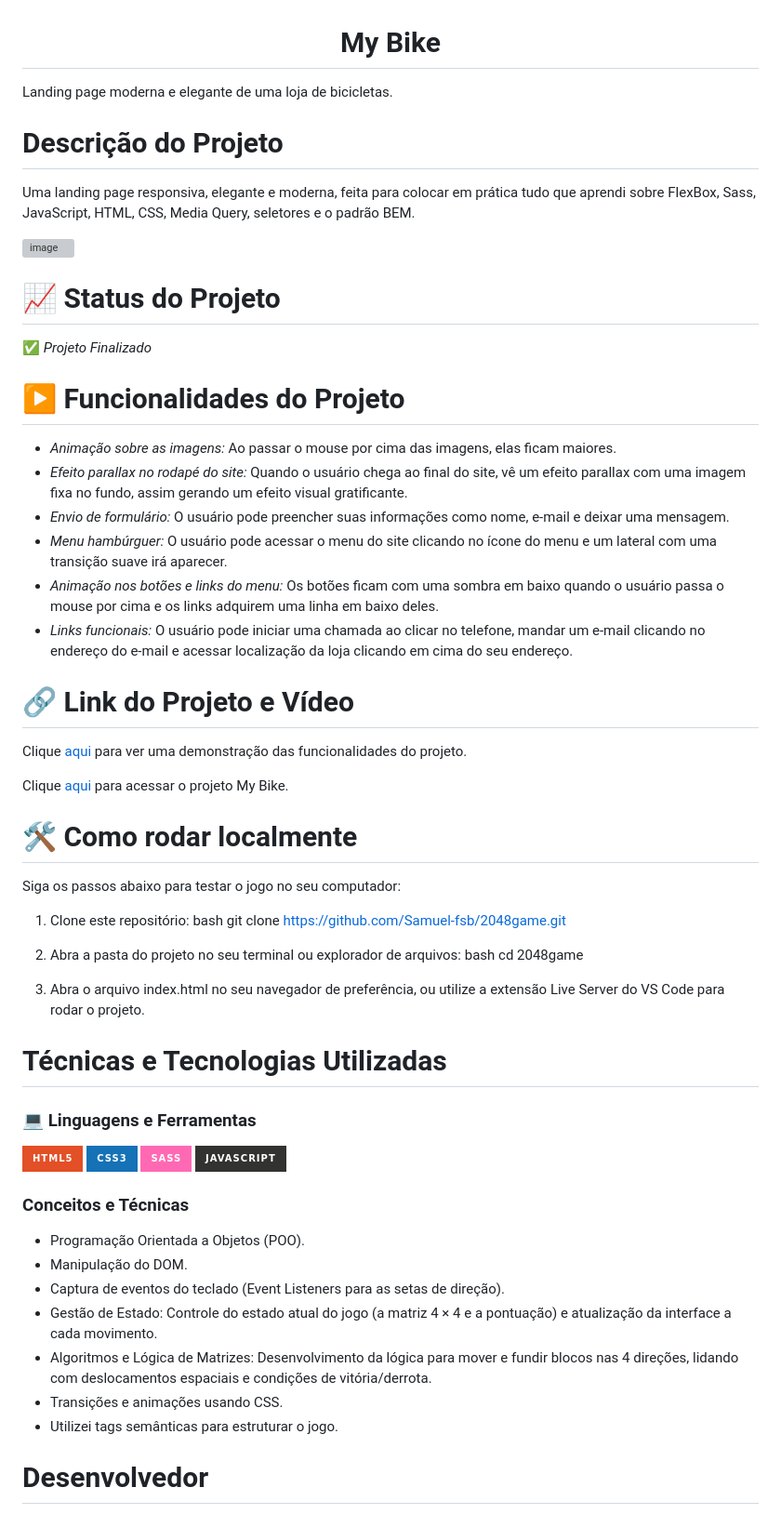
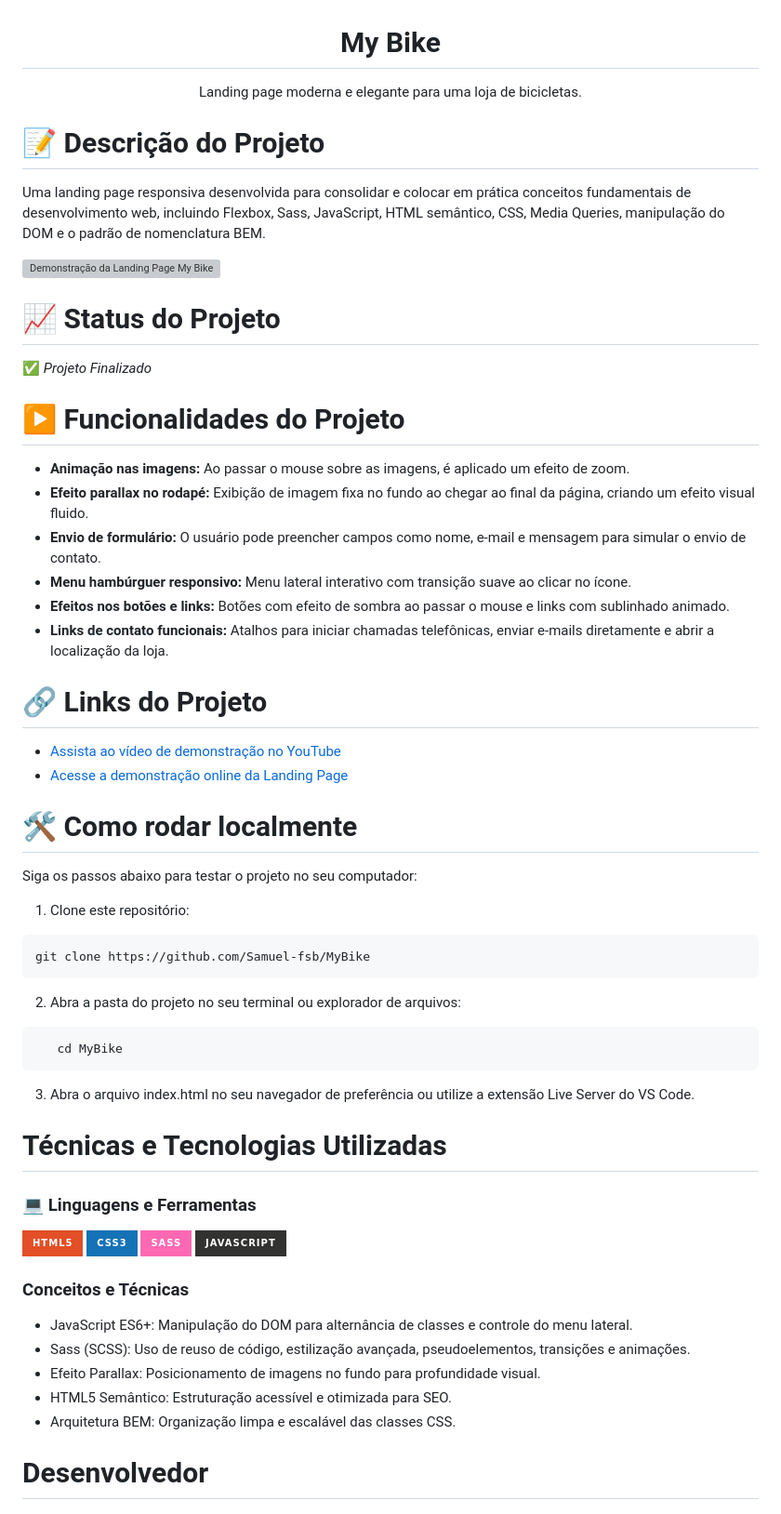
Before and after one commit to Samuel-fsb/MyBike, a Markdown page: README.md, the part around the change. Shown at 93% size. Rendered like a GitHub page; badges without logos; grey boxes are pictures that could not be loaded.

````diff
--- a/README.md
+++ b/README.md
@@ -1,47 +1,46 @@
 <h1 align="center">My Bike</h1>
 
-Landing page moderna e elegante de uma loja de bicicletas.
+<p align="center">
+  Landing page moderna e elegante para uma loja de bicicletas.
+</p>
 
-# Descrição do Projeto
+# 📝 Descrição do Projeto
 
-Uma landing page responsiva, elegante e moderna, feita para colocar em prática tudo que aprendi sobre FlexBox, Sass, JavaScript, HTML, CSS, Media Query, seletores e o padrão BEM.
+Uma landing page responsiva desenvolvida para consolidar e colocar em prática conceitos fundamentais de desenvolvimento web, incluindo Flexbox, Sass, JavaScript, HTML semântico, CSS, Media Queries, manipulação do DOM e o padrão de nomenclatura BEM.
 
-
-<img width="1901" height="900" alt="image" src="https://github.com/user-attachments/assets/749921f8-25ec-42d8-b563-bc0f0628b0e3" />
+<img width="1901" height="900" alt="Demonstração da Landing Page My Bike" src="https://github.com/user-attachments/assets/46e9df73-b08c-4987-86b5-334c82a05a0a" />
 
 
 # 📈 Status do Projeto
 ✅ *Projeto Finalizado*
 
+# ▶️ Funcionalidades do Projeto
+- **Animação nas imagens:** Ao passar o mouse sobre as imagens, é aplicado um efeito de zoom.
+- **Efeito parallax no rodapé:** Exibição de imagem fixa no fundo ao chegar ao final da página, criando um efeito visual fluido.
+- **Envio de formulário:** O usuário pode preencher campos como nome, e-mail e mensagem para simular o envio de contato.
+- **Menu hambúrguer responsivo:** Menu lateral interativo com transição suave ao clicar no ícone.
+- **Efeitos nos botões e links:** Botões com efeito de sombra ao passar o mouse e links com sublinhado animado.
+- **Links de contato funcionais:** Atalhos para iniciar chamadas telefônicas, enviar e-mails diretamente e abrir a localização da loja.
 
-# ▶️ Funcionalidades do Projeto
-- *Animação sobre as imagens:* Ao passar o mouse por cima das imagens, elas ficam maiores.
-- *Efeito parallax no rodapé do site:* Quando o usuário chega ao final do site, vê um efeito parallax com uma imagem fixa no fundo, assim gerando um efeito visual gratificante.
-- *Envio de formulário:* O usuário pode preencher suas informações como nome, e-mail e deixar uma mensagem.
-- *Menu hambúrguer:* O usuário pode acessar o menu do site clicando no ícone do menu e um lateral com uma transição suave irá aparecer.
-- *Animação nos botões e links do menu:* Os botões ficam com uma sombra em baixo quando o usuário passa o mouse por cima e os links adquirem uma linha em baixo deles.
-- *Links funcionais:* O usuário pode iniciar uma chamada ao clicar no telefone, mandar um e-mail clicando no endereço do e-mail e acessar localização da loja clicando em cima do seu endereço.
-
-# 🔗 Link do Projeto e Vídeo
-Clique [aqui](https://youtu.be/3NwUDegzDn0) para ver uma demonstração das funcionalidades do projeto.
-
-
-Clique [aqui](https://samuel-fsb.github.io/MyBike/) para acessar o projeto My Bike.
+# 🔗 Links do Projeto
+* [Assista ao vídeo de demonstração no YouTube](https://youtu.be/3NwUDegzDn0)
+* [Acesse a demonstração online da Landing Page](https://samuel-fsb.github.io/MyBike/)
 
 # 🛠️ Como rodar localmente
 
-Siga os passos abaixo para testar o jogo no seu computador:
+Siga os passos abaixo para testar o projeto no seu computador:
 
 1. Clone este repositório:
-   bash
-   git clone https://github.com/Samuel-fsb/2048game.git
-
+```bash
+git clone https://github.com/Samuel-fsb/MyBike
+```
 
 2. Abra a pasta do projeto no seu terminal ou explorador de arquivos:
-   bash
-   cd 2048game
+```bash
+   cd MyBike
+```
 
-3. Abra o arquivo index.html no seu navegador de preferência, ou utilize a extensão Live Server do VS Code para rodar o projeto.
+3. Abra o arquivo index.html no seu navegador de preferência ou utilize a extensão Live Server do VS Code.
 
 # Técnicas e Tecnologias Utilizadas
 
@@ -52,13 +51,11 @@ Siga os passos abaixo para testar o jogo no seu computador:
 ![JavaScript](https://img.shields.io/badge/javascript-%23323330.svg?style=for-the-badge&logo=javascript&logoColor=%23F7DF1E)
 
 ### Conceitos e Técnicas
-- Programação Orientada a Objetos (POO).
-- Manipulação do DOM.
-- Captura de eventos do teclado (Event Listeners para as setas de direção).
-- Gestão de Estado: Controle do estado atual do jogo (a matriz 4 × 4 e a pontuação) e atualização da interface a cada movimento.
-- Algoritmos e Lógica de Matrizes: Desenvolvimento da lógica para mover e fundir blocos nas 4 direções, lidando com deslocamentos espaciais e condições de vitória/derrota.
-- Transições e animações usando CSS.
-- Utilizei tags semânticas para estruturar o jogo.
+- JavaScript ES6+: Manipulação do DOM para alternância de classes e controle do menu lateral.
+- Sass (SCSS): Uso de reuso de código, estilização avançada, pseudoelementos, transições e animações.
+- Efeito Parallax: Posicionamento de imagens no fundo para profundidade visual.
+- HTML5 Semântico: Estruturação acessível e otimizada para SEO.
+- Arquitetura BEM: Organização limpa e escalável das classes CSS.
 
 # Desenvolvedor
 <img width="120" alt="foto-minha-2" src="https://github.com/user-attachments/assets/6af9da35-0b7f-4034-89ad-e247e1140f8c" />
````
